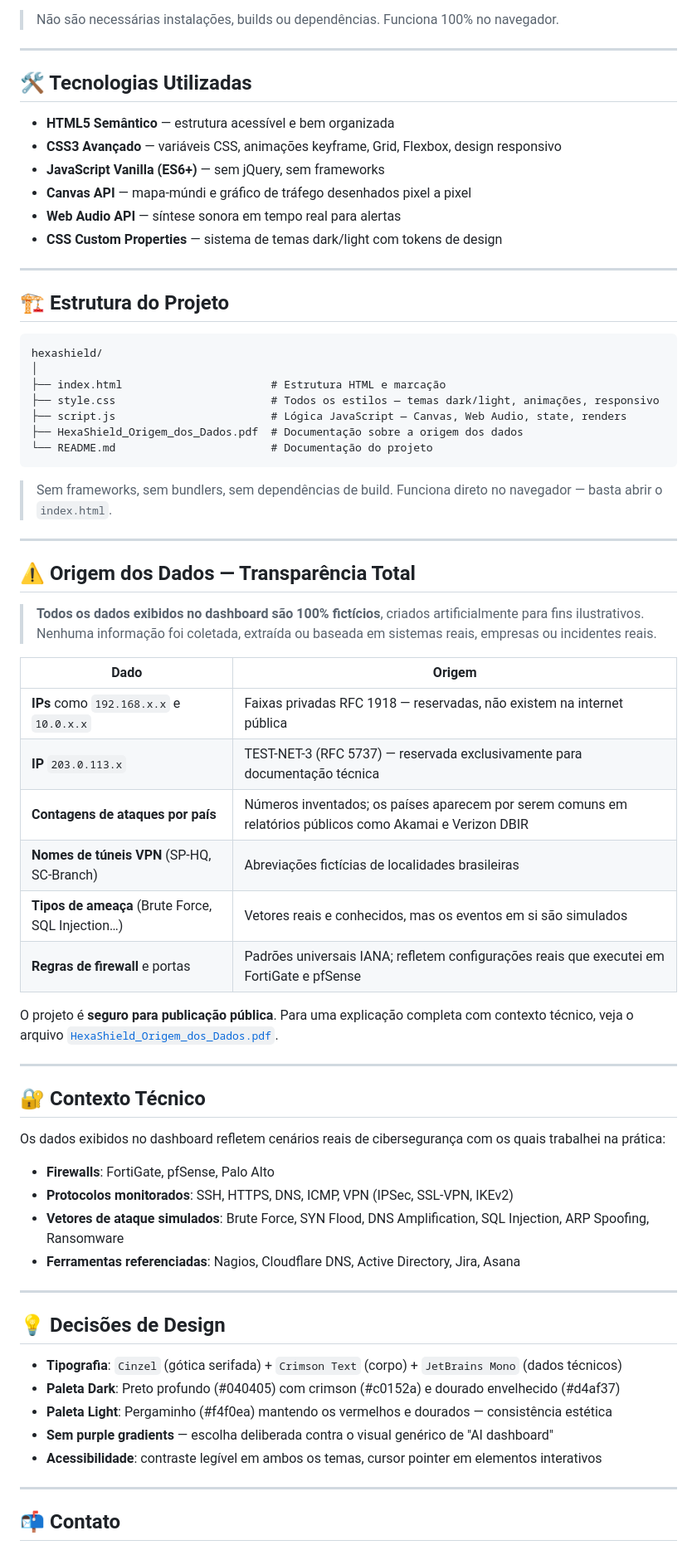
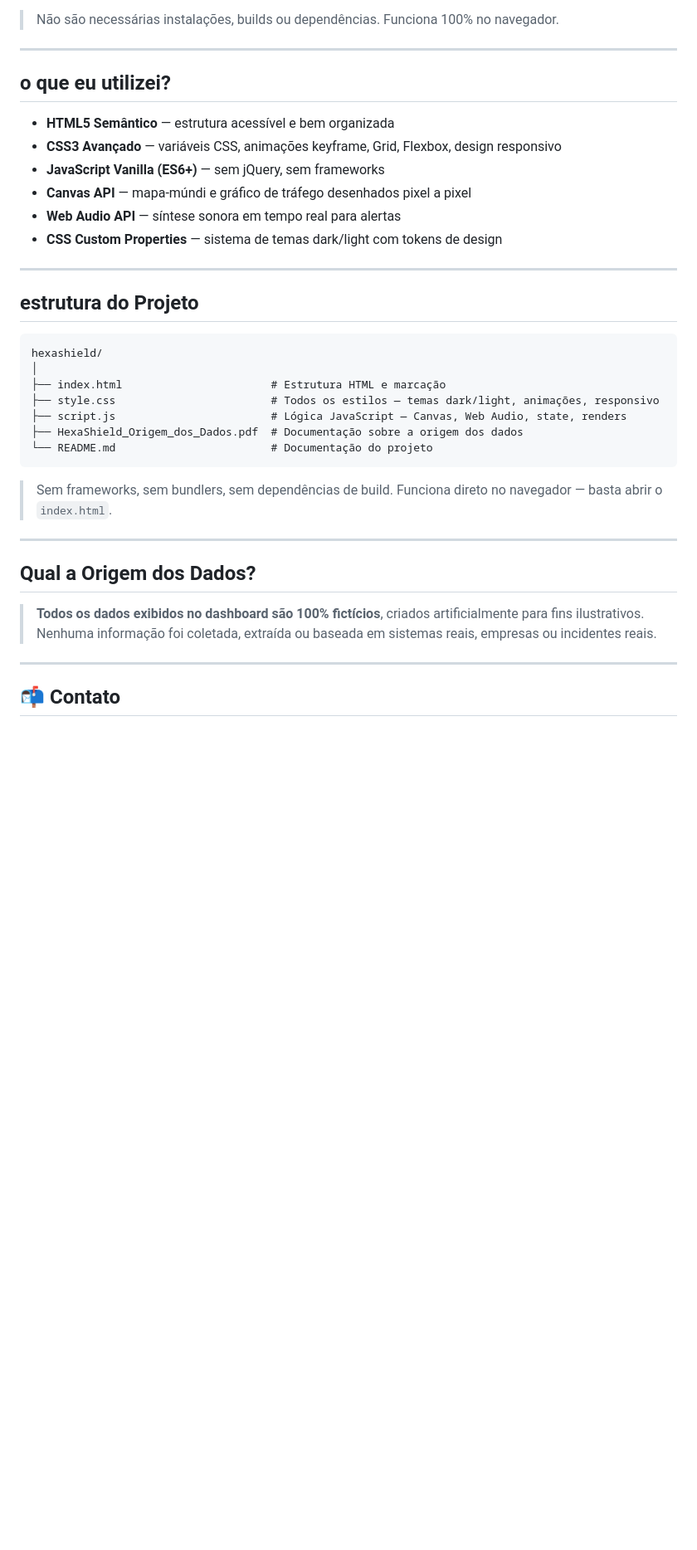
Before and after one commit to Midstacksec/HexaShield-SOC-Dashboard, a Markdown page: README.md, the part around one of its changes. Shown at 83% size. GitHub-like rendering; blank space fills up the shorter version.

Commit message:
Atualizar o README.md

````diff
--- a/README.md
+++ b/README.md
@@ -56,7 +55,7 @@ O **HexaShield** é um Security Operations Center (SOC) dashboard desenvolvido c
 
 ---
 
-## 🛠️ Tecnologias Utilizadas
+## o que eu utilizei?
 
 - **HTML5 Semântico** — estrutura acessível e bem organizada
 - **CSS3 Avançado** — variáveis CSS, animações keyframe, Grid, Flexbox, design responsivo
@@ -67,7 +66,7 @@ O **HexaShield** é um Security Operations Center (SOC) dashboard desenvolvido c
 
 ---
 
-## 🏗️ Estrutura do Projeto
+## estrutura do Projeto
 
 ```
 hexashield/
@@ -83,41 +82,10 @@ hexashield/
 
 ---
 
-## ⚠️ Origem dos Dados — Transparência Total
+## Qual a Origem dos Dados?
 
 > **Todos os dados exibidos no dashboard são 100% fictícios**, criados artificialmente para fins ilustrativos. Nenhuma informação foi coletada, extraída ou baseada em sistemas reais, empresas ou incidentes reais.
 
-| Dado | Origem |
-|---|---|
-| **IPs** como `192.168.x.x` e `10.0.x.x` | Faixas privadas RFC 1918 — reservadas, não existem na internet pública |
-| **IP** `203.0.113.x` | TEST-NET-3 (RFC 5737) — reservada exclusivamente para documentação técnica |
-| **Contagens de ataques por país** | Números inventados; os países aparecem por serem comuns em relatórios públicos como Akamai e Verizon DBIR |
-| **Nomes de túneis VPN** (SP-HQ, SC-Branch) | Abreviações fictícias de localidades brasileiras |
-| **Tipos de ameaça** (Brute Force, SQL Injection…) | Vetores reais e conhecidos, mas os eventos em si são simulados |
-| **Regras de firewall** e portas | Padrões universais IANA; refletem configurações reais que executei em FortiGate e pfSense |
-
-O projeto é **seguro para publicação pública**. Para uma explicação completa com contexto técnico, veja o arquivo [`HexaShield_Origem_dos_Dados.pdf`](./HexaShield_Origem_dos_Dados.pdf).
-
----
-
-## 🔐 Contexto Técnico
-
-Os dados exibidos no dashboard refletem cenários reais de cibersegurança com os quais trabalhei na prática:
-
-- **Firewalls**: FortiGate, pfSense, Palo Alto
-- **Protocolos monitorados**: SSH, HTTPS, DNS, ICMP, VPN (IPSec, SSL-VPN, IKEv2)
-- **Vetores de ataque simulados**: Brute Force, SYN Flood, DNS Amplification, SQL Injection, ARP Spoofing, Ransomware
-- **Ferramentas referenciadas**: Nagios, Cloudflare DNS, Active Directory, Jira, Asana
-
----
-
-## 💡 Decisões de Design
-
-- **Tipografia**: `Cinzel` (gótica serifada) + `Crimson Text` (corpo) + `JetBrains Mono` (dados técnicos)
-- **Paleta Dark**: Preto profundo (#040405) com crimson (#c0152a) e dourado envelhecido (#d4af37)
-- **Paleta Light**: Pergaminho (#f4f0ea) mantendo os vermelhos e dourados — consistência estética
-- **Sem purple gradients** — escolha deliberada contra o visual genérico de "AI dashboard"
-- **Acessibilidade**: contraste legível em ambos os temas, cursor pointer em elementos interativos
 
 ---
 
````
Also changed, not shown: other parts of README.md (+2 -3 lines).
